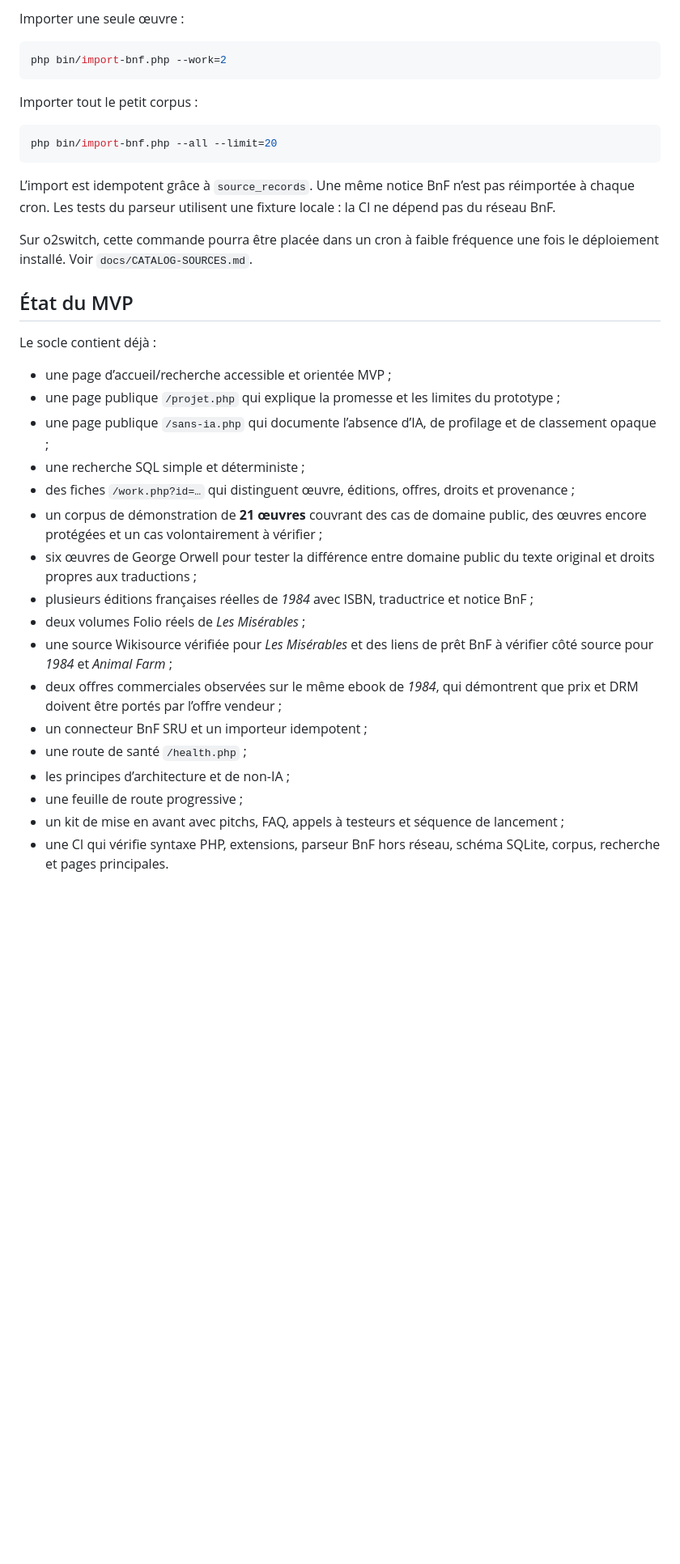
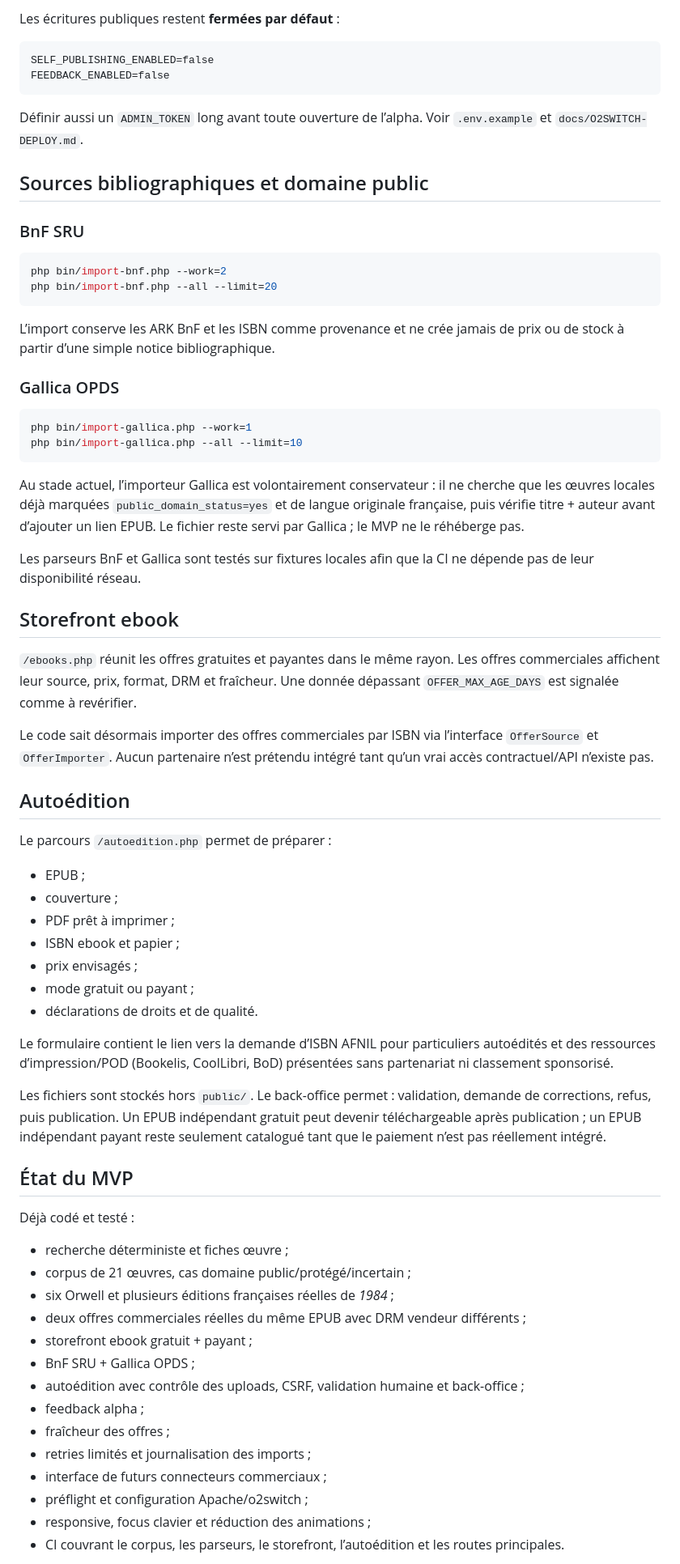
Before and after one commit to jasmin-abernathy/librairie-universelle, a Markdown page: README.md, the part around one of its changes. Shown at 81% size. Drawn GitHub-style; blank space fills up the shorter version.

Commit message:
Document storefront, Gallica and self-publishing alpha

````diff
--- a/README.md
+++ b/README.md
@@ -47,39 +60,73 @@ Le premier connecteur automatisé utilise le service **SRU du Catalogue généra
 
-Importer une seule œuvre :
+Les écritures publiques restent **fermées par défaut** :
+
+```text
+SELF_PUBLISHING_ENABLED=false
+FEEDBACK_ENABLED=false
+```
+
+Définir aussi un `ADMIN_TOKEN` long avant toute ouverture de l’alpha. Voir `.env.example` et `docs/O2SWITCH-DEPLOY.md`.
+
+## Sources bibliographiques et domaine public
+
+### BnF SRU
 
 ```bash
 php bin/import-bnf.php --work=2
-```
-
-Importer tout le petit corpus :
-
-```bash
 php bin/import-bnf.php --all --limit=20
 ```
 
-L’import est idempotent grâce à `source_records`. Une même notice BnF n’est pas réimportée à chaque cron. Les tests du parseur utilisent une fixture locale : la CI ne dépend pas du réseau BnF.
+L’import conserve les ARK BnF et les ISBN comme provenance et ne crée jamais de prix ou de stock à partir d’une simple notice bibliographique.
 
-Sur o2switch, cette commande pourra être placée dans un cron à faible fréquence une fois le déploiement installé. Voir `docs/CATALOG-SOURCES.md`.
+### Gallica OPDS
+
+```bash
+php bin/import-gallica.php --work=1
+php bin/import-gallica.php --all --limit=10
+```
+
+Au stade actuel, l’importeur Gallica est volontairement conservateur : il ne cherche que les œuvres locales déjà marquées `public_domain_status=yes` et de langue originale française, puis vérifie titre + auteur avant d’ajouter un lien EPUB. Le fichier reste servi par Gallica ; le MVP ne le réhéberge pas.
+
+Les parseurs BnF et Gallica sont testés sur fixtures locales afin que la CI ne dépende pas de leur disponibilité réseau.
+
+## Storefront ebook
+
+`/ebooks.php` réunit les offres gratuites et payantes dans le même rayon. Les offres commerciales affichent leur source, prix, format, DRM et fraîcheur. Une donnée dépassant `OFFER_MAX_AGE_DAYS` est signalée comme à revérifier.
+
+Le code sait désormais importer des offres commerciales par ISBN via l’interface `OfferSource` et `OfferImporter`. Aucun partenaire n’est prétendu intégré tant qu’un vrai accès contractuel/API n’existe pas.
+
+## Autoédition
+
+Le parcours `/autoedition.php` permet de préparer :
+
+- EPUB ;
+- couverture ;
+- PDF prêt à imprimer ;
+- ISBN ebook et papier ;
+- prix envisagés ;
+- mode gratuit ou payant ;
+- déclarations de droits et de qualité.
+
+Le formulaire contient le lien vers la demande d’ISBN AFNIL pour particuliers autoédités et des ressources d’impression/POD (Bookelis, CoolLibri, BoD) présentées sans partenariat ni classement sponsorisé.
+
+Les fichiers sont stockés hors `public/`. Le back-office permet : validation, demande de corrections, refus, puis publication. Un EPUB indépendant gratuit peut devenir téléchargeable après publication ; un EPUB indépendant payant reste seulement catalogué tant que le paiement n’est pas réellement intégré.
 
 ## État du MVP
 
-Le socle contient déjà :
+Déjà codé et testé :
 
-- une page d’accueil/recherche accessible et orientée MVP ;
-- une page publique `/projet.php` qui explique la promesse et les limites du prototype ;
-- une page publique `/sans-ia.php` qui documente l’absence d’IA, de profilage et de classement opaque ;
-- une recherche SQL simple et déterministe ;
-- des fiches `/work.php?id=…` qui distinguent œuvre, éditions, offres, droits et provenance ;
-- un corpus de démonstration de **21 œuvres** couvrant des cas de domaine public, des œuvres encore protégées et un cas volontairement à vérifier ;
-- six œuvres de George Orwell pour tester la différence entre domaine public du texte original et droits propres aux traductions ;
-- plusieurs éditions françaises réelles de *1984* avec ISBN, traductrice et notice BnF ;
-- deux volumes Folio réels de *Les Misérables* ;
-- une source Wikisource vérifiée pour *Les Misérables* et des liens de prêt BnF à vérifier côté source pour *1984* et *Animal Farm* ;
-- deux offres commerciales observées sur le même ebook de *1984*, qui démontrent que prix et DRM doivent être portés par l’offre vendeur ;
-- un connecteur BnF SRU et un importeur idempotent ;
-- une route de santé `/health.php` ;
-- les principes d’architecture et de non-IA ;
-- une feuille de route progressive ;
-- un kit de mise en avant avec pitchs, FAQ, appels à testeurs et séquence de lancement ;
-- une CI qui vérifie syntaxe PHP, extensions, parseur BnF hors réseau, schéma SQLite, corpus, recherche et pages principales.
+- recherche déterministe et fiches œuvre ;
+- corpus de 21 œuvres, cas domaine public/protégé/incertain ;
+- six Orwell et plusieurs éditions françaises réelles de *1984* ;
+- deux offres commerciales réelles du même EPUB avec DRM vendeur différents ;
+- storefront ebook gratuit + payant ;
+- BnF SRU + Gallica OPDS ;
+- autoédition avec contrôle des uploads, CSRF, validation humaine et back-office ;
+- feedback alpha ;
+- fraîcheur des offres ;
+- retries limités et journalisation des imports ;
+- interface de futurs connecteurs commerciaux ;
+- préflight et configuration Apache/o2switch ;
+- responsive, focus clavier et réduction des animations ;
+- CI couvrant le corpus, les parseurs, le storefront, l’autoédition et les routes principales.
 
````
Also changed, not shown: other parts of README.md (+35 -20 lines).
